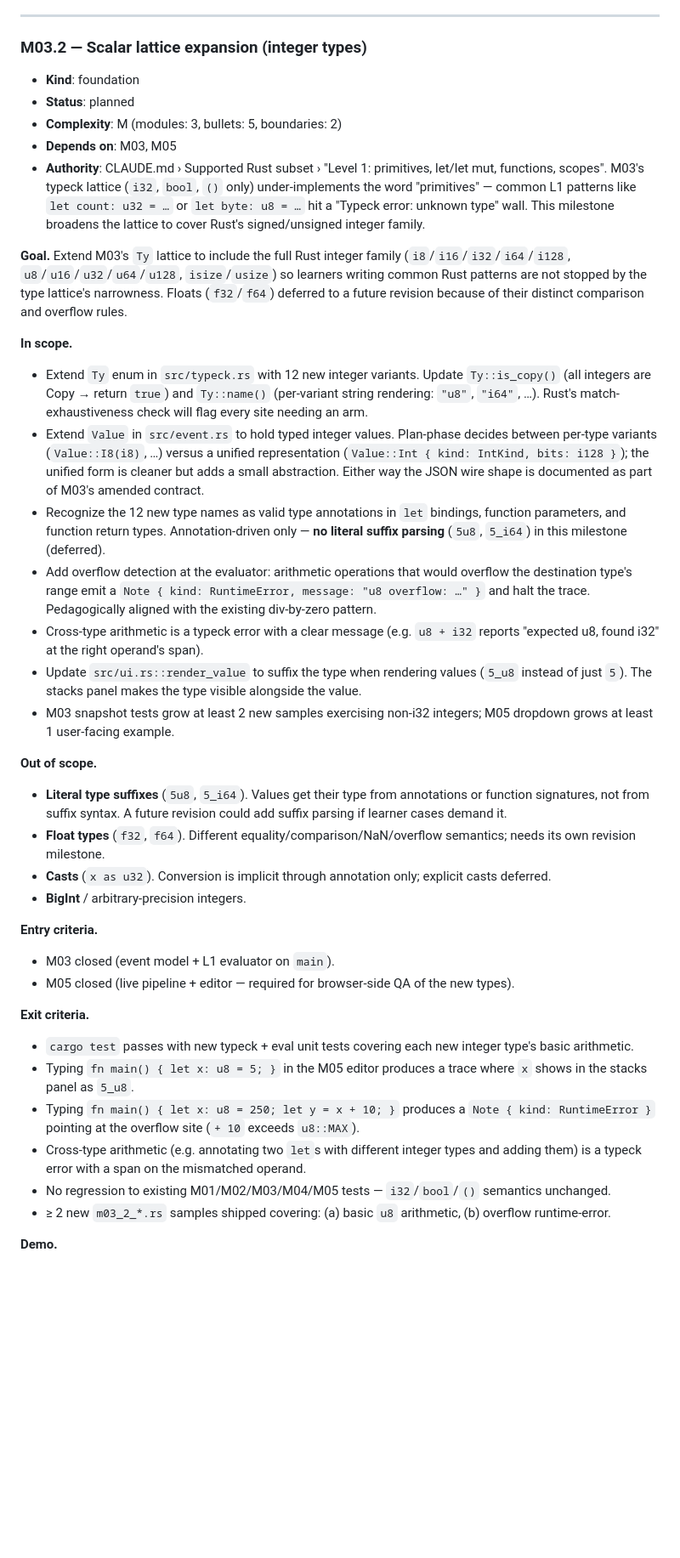
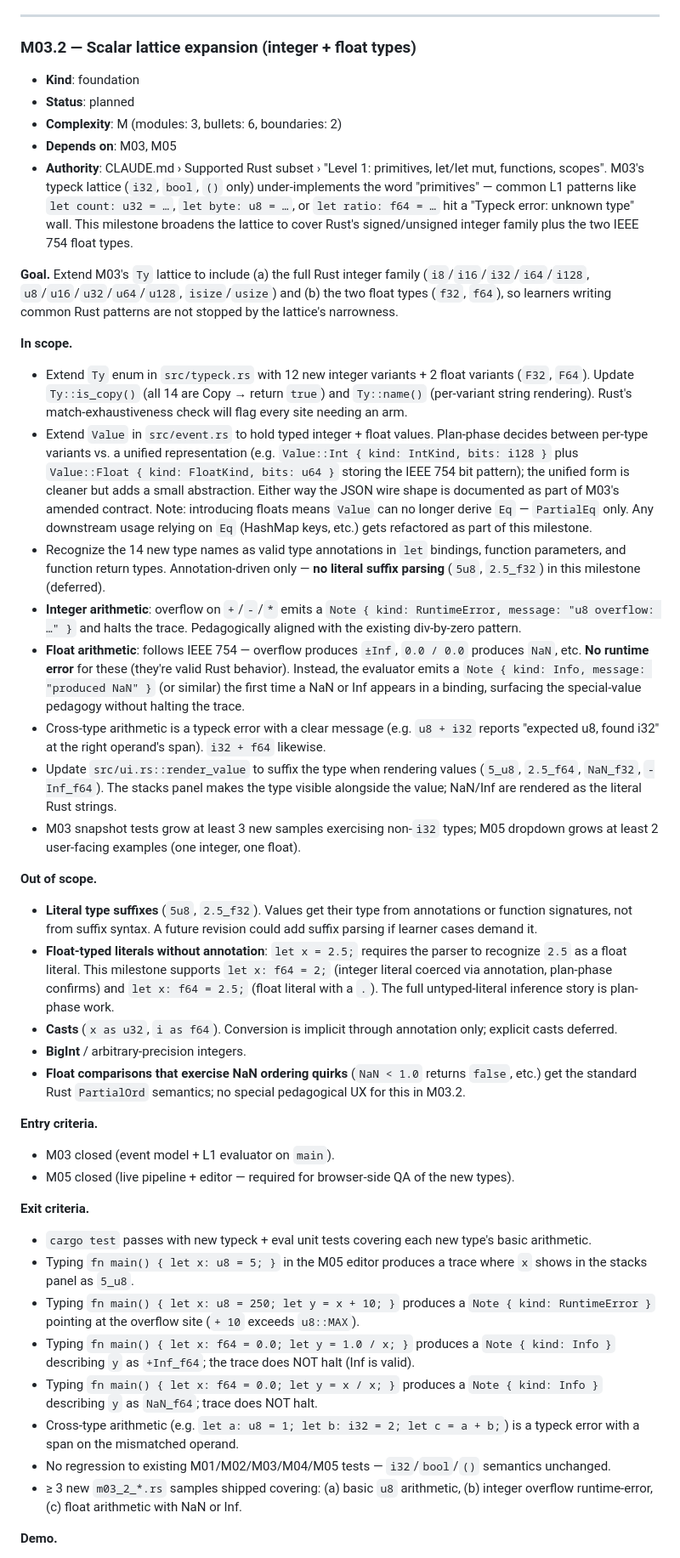
Before and after one commit to Akanoa/Rustviz, a Markdown page: MILESTONES.md, the part around one of its changes. Shown at 85% size. GitHub-like rendering; blank space fills up the shorter version.

Commit message:
Expand M03.2 scope to include f32 + f64
Float types were originally deferred from M03.2 to a hypothetical
M03.3 to keep scope tight. On reflection, since we're already opening
the lattice up to 14 new integer variants, adding 2 float variants
fits the same milestone — the pedagogical user-story (`let ratio:
f64 = …` shouldn't fail with "unknown type") is identical.

Floats add specific concerns beyond integers, all documented in the
expanded scope:

- `Value` can no longer derive `Eq` (f32/f64 don't impl Eq because
  NaN != NaN). Any downstream Eq-dependent code refactors to
  PartialEq. Documented in In scope.
- Float overflow produces ±Inf (valid Rust), not a runtime error.
  Pedagogically: emit a `Note { kind: Info }` describing the
  special value rather than halting. Distinguishes "the program
  did something unusual" from "the program crashed."
- NaN from 0.0/0.0 or sqrt-of-negative: same Info note treatment.
- Untyped float literals (`let x = 2.5;` without annotation) need
  the parser to recognize the decimal point. Plan-phase covers
  this; bound by "annotation-driven" caveat in Out of scope.

Exit criteria grow to cover float NaN/Inf cases. Demo and sample
counts also grow (≥ 3 m03_2_*.rs samples now, with at least one
float sample).

This commit only updates MILESTONES.md.

Co-Authored-By: Claude Opus 4.7 (1M context) <noreply@anthropic.com>

```diff
--- a/MILESTONES.md
+++ b/MILESTONES.md
@@ -189,42 +189,46 @@ Acyclic. The drawn order is one valid topological sort. Edges from M03 to M05–
 
 ---
 
-### M03.2 — Scalar lattice expansion (integer types)
+### M03.2 — Scalar lattice expansion (integer + float types)
 
 - **Kind**: foundation
 - **Status**: planned
-- **Complexity**: M (modules: 3, bullets: 5, boundaries: 2)
+- **Complexity**: M (modules: 3, bullets: 6, boundaries: 2)
 - **Depends on**: M03, M05
-- **Authority**: CLAUDE.md › Supported Rust subset › "Level 1: primitives, let/let mut, functions, scopes". M03's typeck lattice (`i32`, `bool`, `()` only) under-implements the word "primitives" — common L1 patterns like `let count: u32 = …` or `let byte: u8 = …` hit a "Typeck error: unknown type" wall. This milestone broadens the lattice to cover Rust's signed/unsigned integer family.
+- **Authority**: CLAUDE.md › Supported Rust subset › "Level 1: primitives, let/let mut, functions, scopes". M03's typeck lattice (`i32`, `bool`, `()` only) under-implements the word "primitives" — common L1 patterns like `let count: u32 = …`, `let byte: u8 = …`, or `let ratio: f64 = …` hit a "Typeck error: unknown type" wall. This milestone broadens the lattice to cover Rust's signed/unsigned integer family plus the two IEEE 754 float types.
 
-**Goal.** Extend M03's `Ty` lattice to include the full Rust integer family (`i8`/`i16`/`i32`/`i64`/`i128`, `u8`/`u16`/`u32`/`u64`/`u128`, `isize`/`usize`) so learners writing common Rust patterns are not stopped by the type lattice's narrowness. Floats (`f32`/`f64`) deferred to a future revision because of their distinct comparison and overflow rules.
+**Goal.** Extend M03's `Ty` lattice to include (a) the full Rust integer family (`i8`/`i16`/`i32`/`i64`/`i128`, `u8`/`u16`/`u32`/`u64`/`u128`, `isize`/`usize`) and (b) the two float types (`f32`, `f64`), so learners writing common Rust patterns are not stopped by the lattice's narrowness.
 
 **In scope.**
-- Extend `Ty` enum in `src/typeck.rs` with 12 new integer variants. Update `Ty::is_copy()` (all integers are Copy → return `true`) and `Ty::name()` (per-variant string rendering: `"u8"`, `"i64"`, …). Rust's match-exhaustiveness check will flag every site needing an arm.
-- Extend `Value` in `src/event.rs` to hold typed integer values. Plan-phase decides between per-type variants (`Value::I8(i8)`, …) versus a unified representation (`Value::Int { kind: IntKind, bits: i128 }`); the unified form is cleaner but adds a small abstraction. Either way the JSON wire shape is documented as part of M03's amended contract.
-- Recognize the 12 new type names as valid type annotations in `let` bindings, function parameters, and function return types. Annotation-driven only — **no literal suffix parsing** (`5u8`, `5_i64`) in this milestone (deferred).
-- Add overflow detection at the evaluator: arithmetic operations that would overflow the destination type's range emit a `Note { kind: RuntimeError, message: "u8 overflow: …" }` and halt the trace. Pedagogically aligned with the existing div-by-zero pattern.
-- Cross-type arithmetic is a typeck error with a clear message (e.g. `u8 + i32` reports "expected u8, found i32" at the right operand's span).
-- Update `src/ui.rs::render_value` to suffix the type when rendering values (`5_u8` instead of just `5`). The stacks panel makes the type visible alongside the value.
-- M03 snapshot tests grow at least 2 new samples exercising non-i32 integers; M05 dropdown grows at least 1 user-facing example.
+- Extend `Ty` enum in `src/typeck.rs` with 12 new integer variants + 2 float variants (`F32`, `F64`). Update `Ty::is_copy()` (all 14 are Copy → return `true`) and `Ty::name()` (per-variant string rendering). Rust's match-exhaustiveness check will flag every site needing an arm.
+- Extend `Value` in `src/event.rs` to hold typed integer + float values. Plan-phase decides between per-type variants vs. a unified representation (e.g. `Value::Int { kind: IntKind, bits: i128 }` plus `Value::Float { kind: FloatKind, bits: u64 }` storing the IEEE 754 bit pattern); the unified form is cleaner but adds a small abstraction. Either way the JSON wire shape is documented as part of M03's amended contract. Note: introducing floats means `Value` can no longer derive `Eq` — `PartialEq` only. Any downstream usage relying on `Eq` (HashMap keys, etc.) gets refactored as part of this milestone.
+- Recognize the 14 new type names as valid type annotations in `let` bindings, function parameters, and function return types. Annotation-driven only — **no literal suffix parsing** (`5u8`, `2.5_f32`) in this milestone (deferred).
+- **Integer arithmetic**: overflow on `+`/`-`/`*` emits a `Note { kind: RuntimeError, message: "u8 overflow: …" }` and halts the trace. Pedagogically aligned with the existing div-by-zero pattern.
+- **Float arithmetic**: follows IEEE 754 — overflow produces `±Inf`, `0.0 / 0.0` produces `NaN`, etc. **No runtime error** for these (they're valid Rust behavior). Instead, the evaluator emits a `Note { kind: Info, message: "produced NaN" }` (or similar) the first time a NaN or Inf appears in a binding, surfacing the special-value pedagogy without halting the trace.
+- Cross-type arithmetic is a typeck error with a clear message (e.g. `u8 + i32` reports "expected u8, found i32" at the right operand's span). `i32 + f64` likewise.
+- Update `src/ui.rs::render_value` to suffix the type when rendering values (`5_u8`, `2.5_f64`, `NaN_f32`, `-Inf_f64`). The stacks panel makes the type visible alongside the value; NaN/Inf are rendered as the literal Rust strings.
+- M03 snapshot tests grow at least 3 new samples exercising non-`i32` types; M05 dropdown grows at least 2 user-facing examples (one integer, one float).
 
 **Out of scope.**
-- **Literal type suffixes** (`5u8`, `5_i64`). Values get their type from annotations or function signatures, not from suffix syntax. A future revision could add suffix parsing if learner cases demand it.
-- **Float types** (`f32`, `f64`). Different equality/comparison/NaN/overflow semantics; needs its own revision milestone.
-- **Casts** (`x as u32`). Conversion is implicit through annotation only; explicit casts deferred.
+- **Literal type suffixes** (`5u8`, `2.5_f32`). Values get their type from annotations or function signatures, not from suffix syntax. A future revision could add suffix parsing if learner cases demand it.
+- **Float-typed literals without annotation**: `let x = 2.5;` requires the parser to recognize `2.5` as a float literal. This milestone supports `let x: f64 = 2;` (integer literal coerced via annotation, plan-phase confirms) and `let x: f64 = 2.5;` (float literal with a `.`). The full untyped-literal inference story is plan-phase work.
+- **Casts** (`x as u32`, `i as f64`). Conversion is implicit through annotation only; explicit casts deferred.
 - **BigInt** / arbitrary-precision integers.
+- **Float comparisons that exercise NaN ordering quirks** (`NaN < 1.0` returns `false`, etc.) get the standard Rust `PartialOrd` semantics; no special pedagogical UX for this in M03.2.
 
 **Entry criteria.**
 - M03 closed (event model + L1 evaluator on `main`).
 - M05 closed (live pipeline + editor — required for browser-side QA of the new types).
 
 **Exit criteria.**
-- `cargo test` passes with new typeck + eval unit tests covering each new integer type's basic arithmetic.
+- `cargo test` passes with new typeck + eval unit tests covering each new type's basic arithmetic.
 - Typing `fn main() { let x: u8 = 5; }` in the M05 editor produces a trace where `x` shows in the stacks panel as `5_u8`.
 - Typing `fn main() { let x: u8 = 250; let y = x + 10; }` produces a `Note { kind: RuntimeError }` pointing at the overflow site (`+ 10` exceeds `u8::MAX`).
-- Cross-type arithmetic (e.g. annotating two `let`s with different integer types and adding them) is a typeck error with a span on the mismatched operand.
+- Typing `fn main() { let x: f64 = 0.0; let y = 1.0 / x; }` produces a `Note { kind: Info }` describing `y` as `+Inf_f64`; the trace does NOT halt (Inf is valid).
+- Typing `fn main() { let x: f64 = 0.0; let y = x / x; }` produces a `Note { kind: Info }` describing `y` as `NaN_f64`; trace does NOT halt.
+- Cross-type arithmetic (e.g. `let a: u8 = 1; let b: i32 = 2; let c = a + b;`) is a typeck error with a span on the mismatched operand.
 - No regression to existing M01/M02/M03/M04/M05 tests — `i32`/`bool`/`()` semantics unchanged.
-- ≥ 2 new `m03_2_*.rs` samples shipped covering: (a) basic `u8` arithmetic, (b) overflow runtime-error.
+- ≥ 3 new `m03_2_*.rs` samples shipped covering: (a) basic `u8` arithmetic, (b) integer overflow runtime-error, (c) float arithmetic with NaN or Inf.
 
 **Demo.**
 - Format: browser (via M05's editor)
```
Also changed, not shown: other parts of MILESTONES.md (+3 -3 lines).
